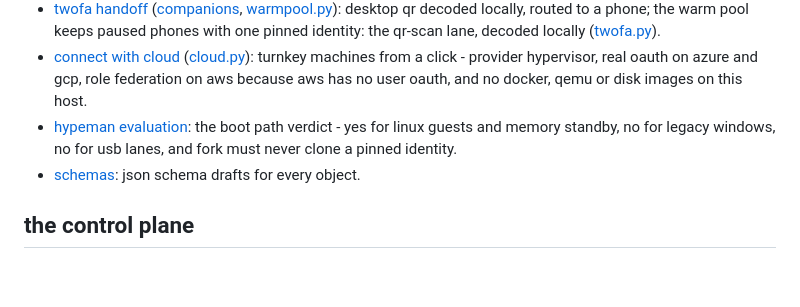
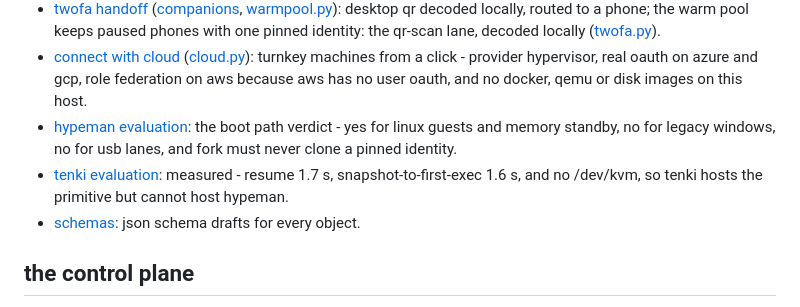
Before and after one commit to tinkrland/spawnables, a Markdown page: directory.md, the part around the change. GitHub-like rendering; blank space fills up the shorter version.

```diff
--- a/directory.md
+++ b/directory.md
@@ -14,6 +14,7 @@ the map. everything worth reading, linked.
 - [twofa handoff](spec/twofa-handoff.md) ([companions](spec/warm-phone-pool.md), [warmpool.py](src/spawnables/warmpool.py)): desktop qr decoded locally, routed to a phone; the warm pool keeps paused phones with one pinned identity: the qr-scan lane, decoded locally ([twofa.py](src/spawnables/twofa.py)).
 - [connect with cloud](spec/cloud-connect.md) ([cloud.py](src/spawnables/cloud.py)): turnkey machines from a click - provider hypervisor, real oauth on azure and gcp, role federation on aws because aws has no user oauth, and no docker, qemu or disk images on this host.
 - [hypeman evaluation](spec/hypeman-eval.md): the boot path verdict - yes for linux guests and memory standby, no for legacy windows, no for usb lanes, and fork must never clone a pinned identity.
+- [tenki evaluation](spec/tenki-eval.md): measured - resume 1.7 s, snapshot-to-first-exec 1.6 s, and no /dev/kvm, so tenki hosts the primitive but cannot host hypeman.
 - [schemas](spec/schemas/): json schema drafts for every object.
 
 ## the control plane
```
Also changed, not shown: spec/hypeman-eval.md (+7 -1 lines), spec/tenki-eval.md (added, +52 -0 lines).
